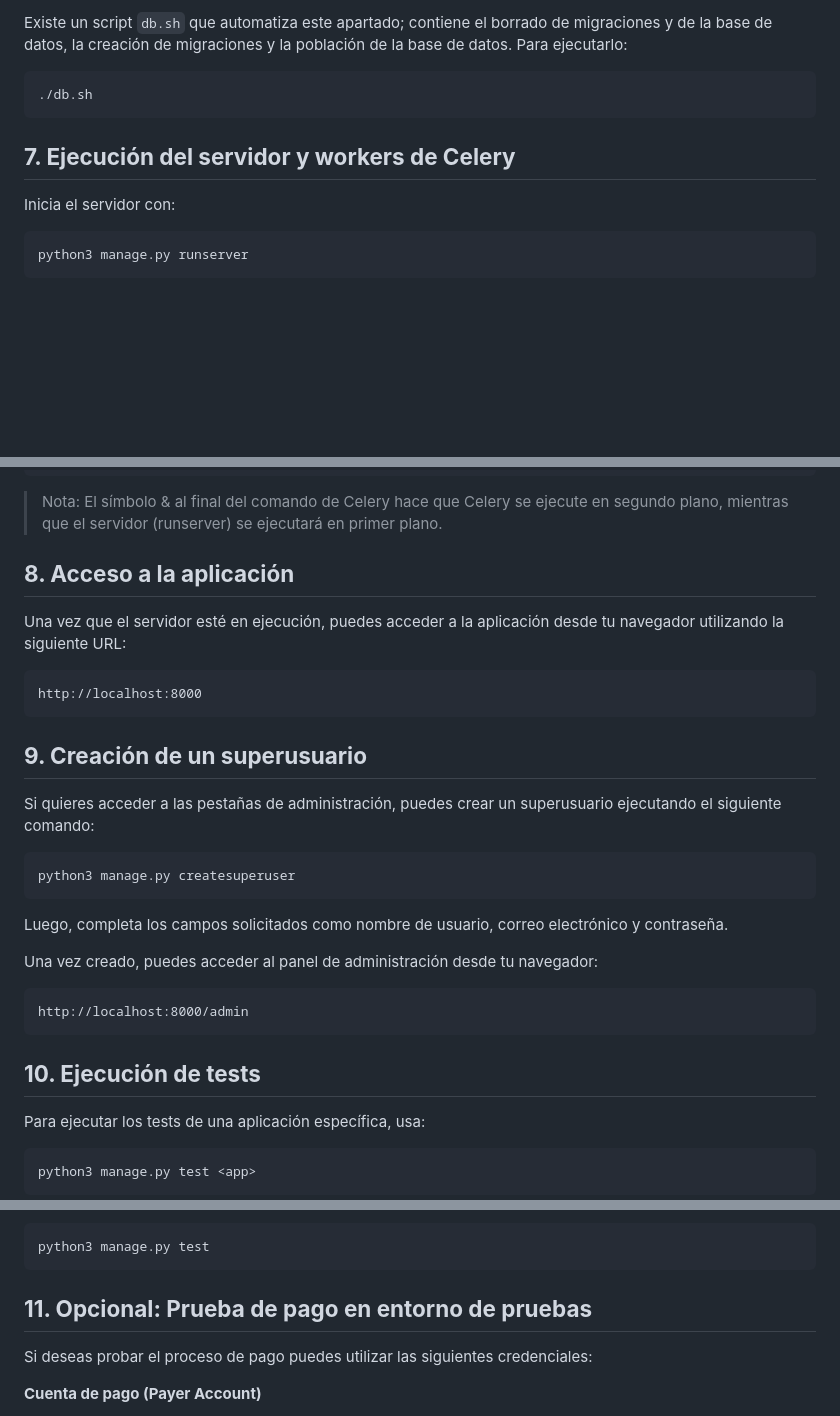
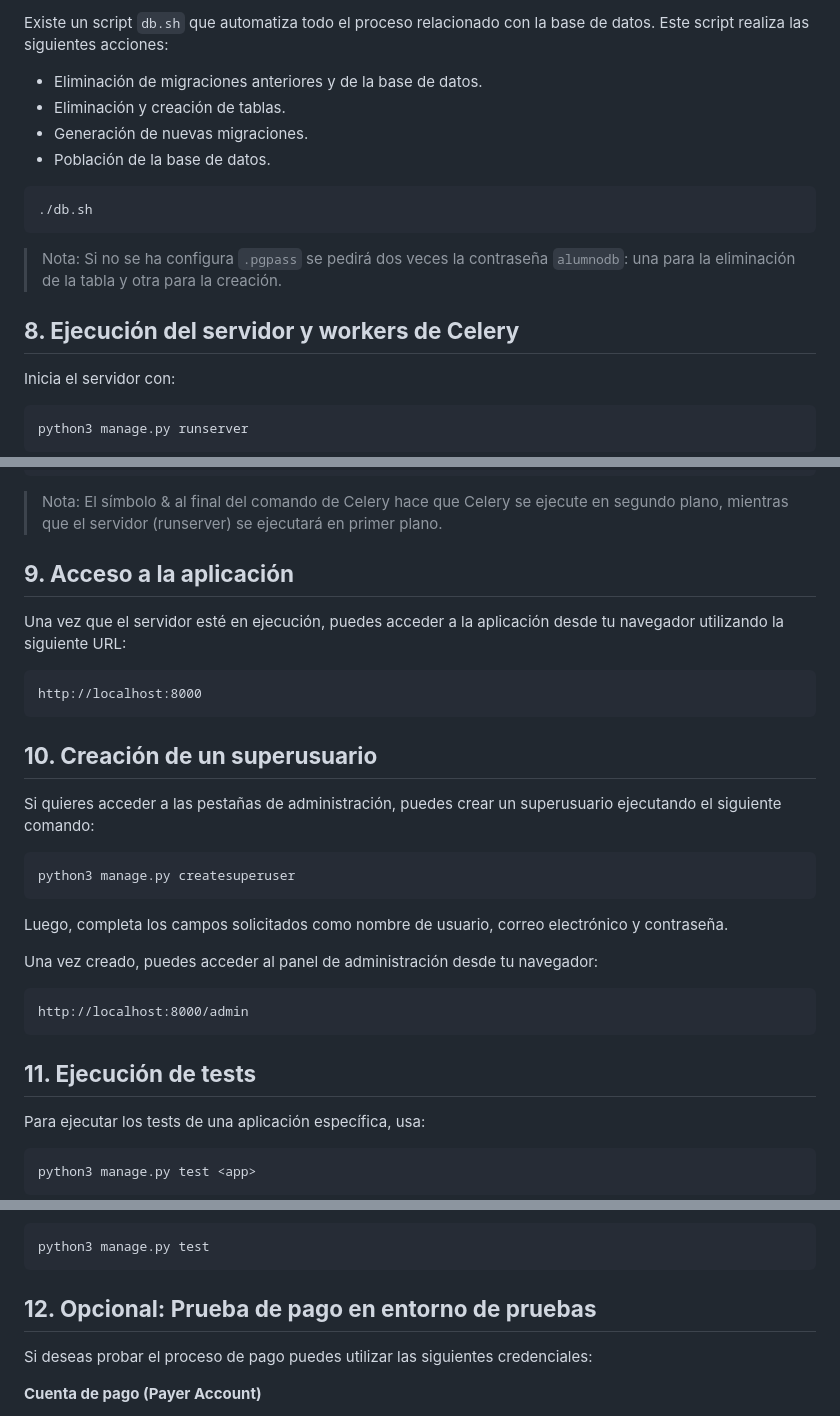
Before and after one commit to esthermtnz/Time2Sport, a Markdown page: README.md, 3 parts joined by grey strips. Rendered like a GitHub page; blank space fills up the shorter version.

````diff
--- a/README.md
+++ b/README.md
@@ -106,12 +173,17 @@ python3 populate.py
 ```
 
-Existe un script `db.sh` que automatiza este apartado; contiene el borrado de migraciones y de la base de datos, la creación de migraciones y la población de la base de datos. Para ejecutarlo:
+Existe un script `db.sh` que automatiza todo el proceso relacionado con la base de datos. Este script realiza las siguientes acciones:
+* Eliminación de migraciones anteriores y de la base de datos.
+* Eliminación y creación de tablas.
+* Generación de nuevas migraciones.
+* Población de la base de datos.
 
 ```
 ./db.sh
 ```
+> Nota: Si no se ha configura `.pgpass` se pedirá dos veces la contraseña `alumnodb`: una para la eliminación de la tabla y otra para la creación.
 
-## **7. Ejecución del servidor y workers de Celery**
+## **8. Ejecución del servidor y workers de Celery**
 Inicia el servidor con:
 
 ```
@@ -141,7 +213,7 @@ python3 manage.py runserver
 
 > Nota: El símbolo & al final del comando de Celery hace que Celery se ejecute en segundo plano, mientras que el servidor (runserver) se ejecutará en primer plano.
 
-## **8. Acceso a la aplicación**
+## **9. Acceso a la aplicación**
 
 Una vez que el servidor esté en ejecución, puedes acceder a la aplicación desde tu navegador utilizando la siguiente URL:
 
@@ -149,7 +221,7 @@ Una vez que el servidor esté en ejecución, puedes acceder a la aplicación des
 http://localhost:8000
 ```
 
-## **9. Creación de un superusuario**
+## **10. Creación de un superusuario**
 
 Si quieres acceder a las pestañas de administración, puedes crear un superusuario ejecutando el siguiente comando:
 
@@ -165,7 +237,7 @@ Una vez creado, puedes acceder al panel de administración desde tu navegador:
 http://localhost:8000/admin
 ```
 
-## **10. Ejecución de tests**
+## **11. Ejecución de tests**
 
 Para ejecutar los tests de una aplicación específica, usa:
 
@@ -189,7 +261,7 @@ Si se quisiera ejecutar todos los tests a la vez, usa:
 python3 manage.py test
 ```
 
-## **11. Opcional: Prueba de pago en entorno de pruebas**
+## **12. Opcional: Prueba de pago en entorno de pruebas**
 
 Si deseas probar el proceso de pago puedes utilizar las siguientes credenciales:
 
````
Also changed, not shown: other parts of README.md (+70 -3 lines).
